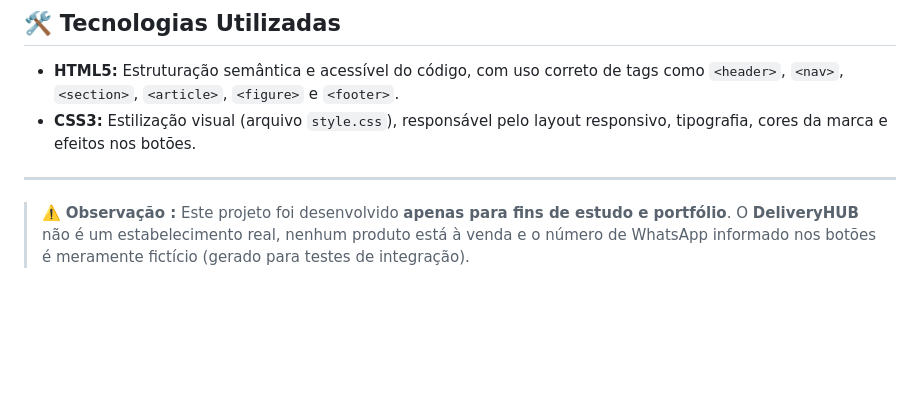
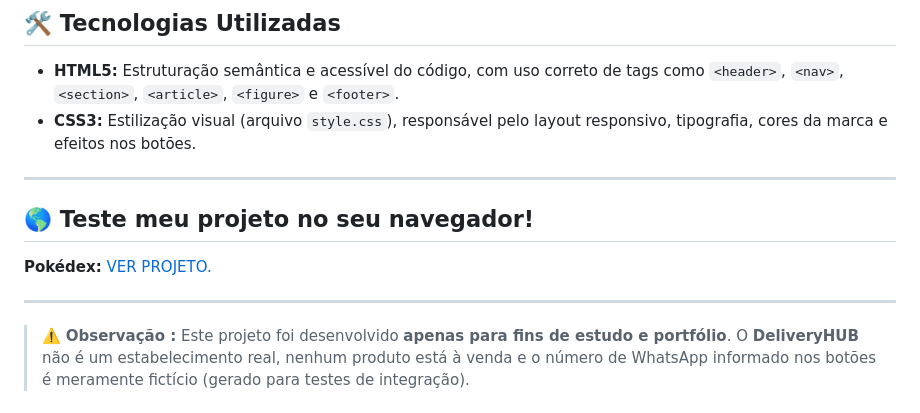
Before and after one commit to AliceSilva2012/deliveryhub, a Markdown page: README.md, the part around the change. GitHub-like rendering; blank space fills up the shorter version.

Commit message:
add profile

```diff
--- a/README.md
+++ b/README.md
@@ -48,4 +48,10 @@ Abaixo está uma amostra dos principais itens disponíveis no cardápio do Deliv
 
 ---
 
+## 🌎 Teste meu projeto no seu navegador!
+
+ **Pokédex:** [VER PROJETO.](https://hubpokedex.netlify.app)
+
+---
+
 > ⚠️ **Observação :** Este projeto foi desenvolvido **apenas para fins de estudo e portfólio**. O **DeliveryHUB** não é um estabelecimento real, nenhum produto está à venda e o número de WhatsApp informado nos botões é meramente fictício (gerado para testes de integração).
```
